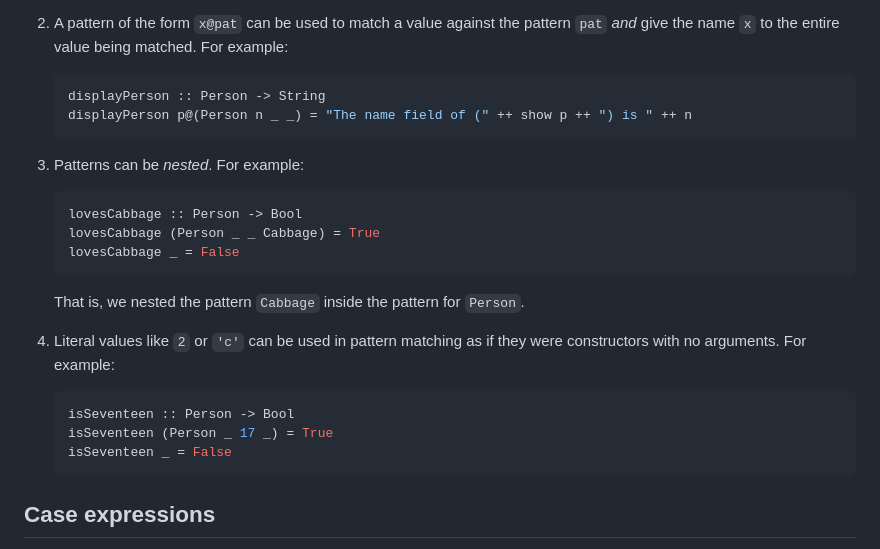
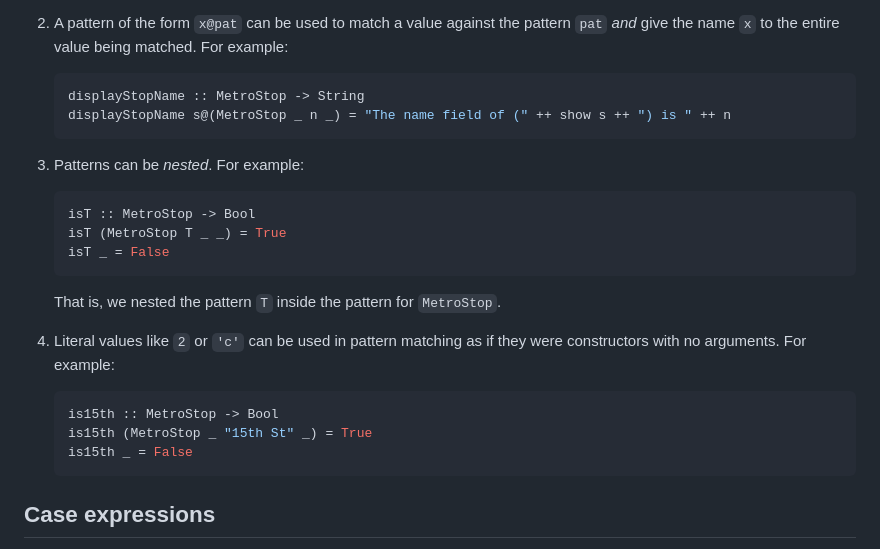
Before and after one commit to cassiatorczon/cis1904-spring25, a Markdown page: week03/ADTs.md, the part around the change printed below. Drawn GitHub-style.

````diff
--- a/week03/ADTs.md
+++ b/week03/ADTs.md
@@ -169,27 +172,27 @@ to note.
    being matched. For example:
 
     ```Haskell
-    displayPerson :: Person -> String
-    displayPerson p@(Person n _ _) = "The name field of (" ++ show p ++ ") is " ++ n
+    displayStopName :: MetroStop -> String
+    displayStopName s@(MetroStop _ n _) = "The name field of (" ++ show s ++ ") is " ++ n
     ```
 
 3. Patterns can be _nested_. For example:
 
     ```Haskell
-    lovesCabbage :: Person -> Bool
-    lovesCabbage (Person _ _ Cabbage) = True
-    lovesCabbage _ = False
+    isT :: MetroStop -> Bool
+    isT (MetroStop T _ _) = True
+    isT _ = False
     ```
 
-    That is, we nested the pattern `Cabbage` inside the pattern for `Person`.
+    That is, we nested the pattern `T` inside the pattern for `MetroStop`.
 
 4. Literal values like `2` or `'c'` can be used in pattern matching
    as if they were constructors with no arguments. For example:
 
     ```Haskell
-    isSeventeen :: Person -> Bool
-    isSeventeen (Person _ 17 _) = True
-    isSeventeen _ = False
+    is15th :: MetroStop -> Bool
+    is15th (MetroStop _ "15th St" _) = True
+    is15th _ = False
     ```
 
 ## Case expressions
````
Also changed, not shown: other parts of week03/ADTs.md (+39 -36 lines).
